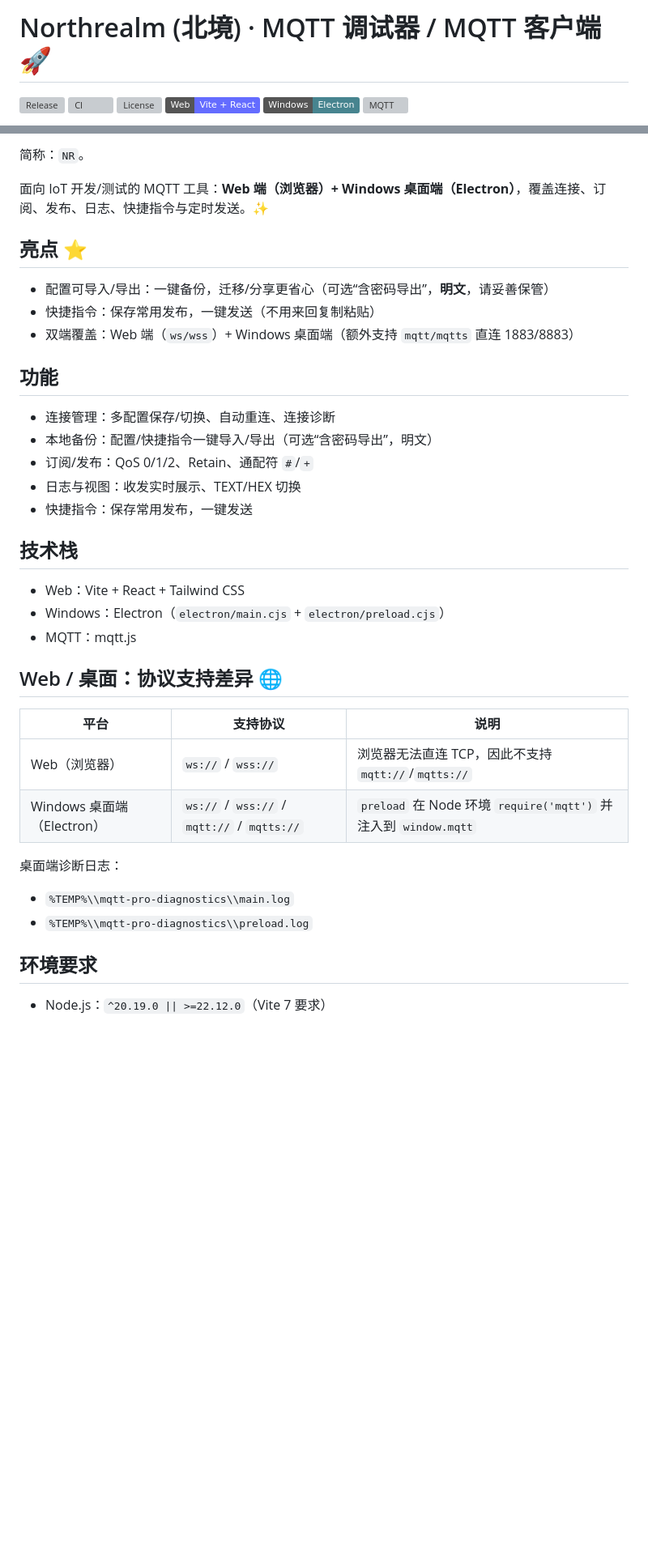
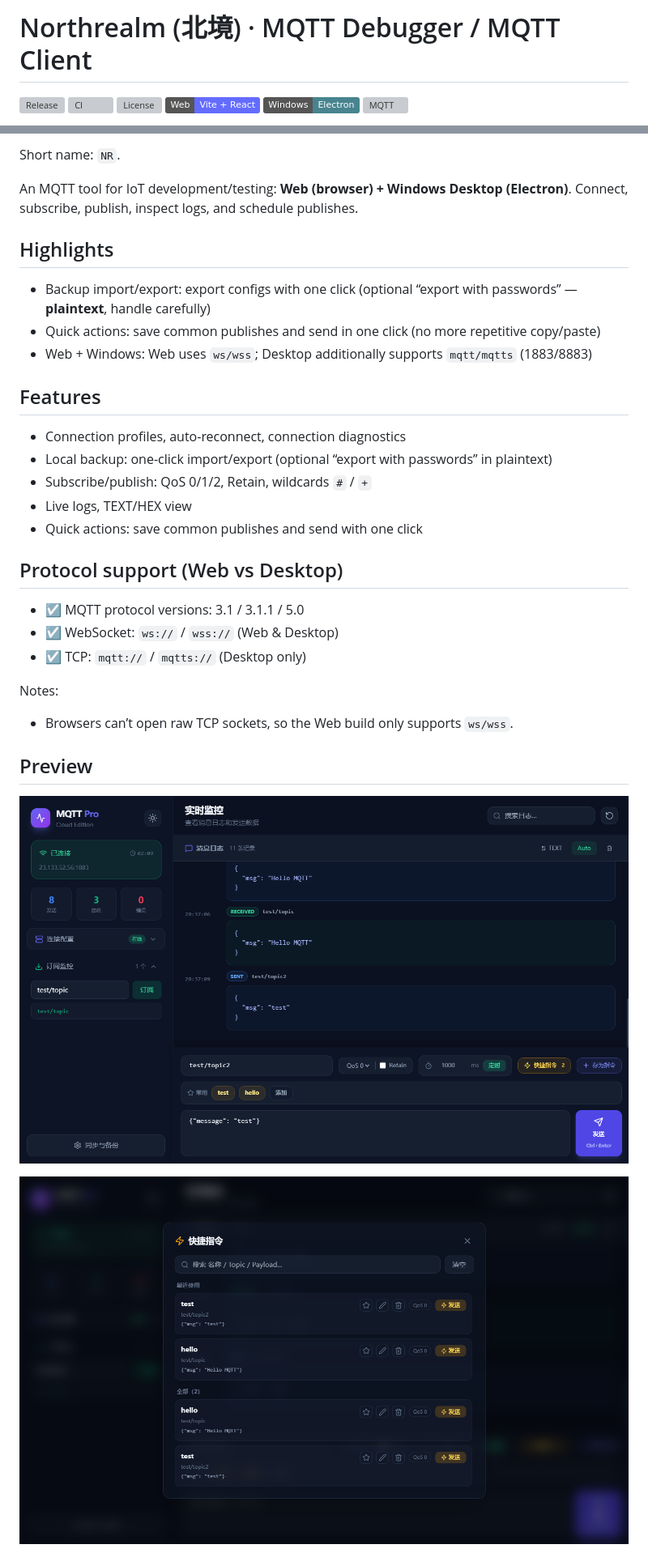
Before and after one commit to HaxIOX/northrealm-mqtt, a Markdown page: README.md, 2 parts joined by grey strips. Shown at 81% size. Drawn GitHub-style; pictures changed too: assets/image-20251227203752551.png (added), assets/image-20251227203803561.png (added); badges without logos; blank space fills up the shorter version; grey boxes are pictures that could not be loaded.

Commit message:
docs: refresh readme and add workflow doc
- Add zh-CN README and preview screenshots

- Align README links and quick start

- Add docs/GIT_WORKFLOW.md

```diff
--- a/README.md
+++ b/README.md
@@ -1,4 +1,4 @@
-# Northrealm (北境) · MQTT 调试器 / MQTT 客户端 🚀
+# Northrealm (北境) · MQTT Debugger / MQTT Client
 
 [![Release](https://img.shields.io/github/v/release/HaxIOX/northrealm-mqtt?sort=semver)](https://github.com/HaxIOX/northrealm-mqtt/releases/latest)
 [![CI](https://img.shields.io/github/actions/workflow/status/HaxIOX/northrealm-mqtt/ci.yml?branch=main)](https://github.com/HaxIOX/northrealm-mqtt/actions/workflows/ci.yml)
@@ -11,40 +11,35 @@
 
-简称：`NR`。
+Short name: `NR`.
 
-面向 IoT 开发/测试的 MQTT 工具：**Web 端（浏览器）+ Windows 桌面端（Electron）**，覆盖连接、订阅、发布、日志、快捷指令与定时发送。✨
+An MQTT tool for IoT development/testing: **Web (browser) + Windows Desktop (Electron)**. Connect, subscribe, publish, inspect logs, and schedule publishes.
 
-## 亮点  ⭐
+## Highlights
 
-- 配置可导入/导出：一键备份，迁移/分享更省心（可选“含密码导出”，**明文**，请妥善保管）
-- 快捷指令：保存常用发布，一键发送（不用来回复制粘贴）
-- 双端覆盖：Web 端（`ws/wss`）+ Windows 桌面端（额外支持 `mqtt/mqtts` 直连 1883/8883）
+- Backup import/export: export configs with one click (optional “export with passwords” — **plaintext**, handle carefully)
+- Quick actions: save common publishes and send in one click (no more repetitive copy/paste)
+- Web + Windows: Web uses `ws/wss`; Desktop additionally supports `mqtt/mqtts` (1883/8883)
 
-## 功能
+## Features
 
-- 连接管理：多配置保存/切换、自动重连、连接诊断
-- 本地备份：配置/快捷指令一键导入/导出（可选“含密码导出”，明文）
-- 订阅/发布：QoS 0/1/2、Retain、通配符 `#`/`+`
-- 日志与视图：收发实时展示、TEXT/HEX 切换
-- 快捷指令：保存常用发布，一键发送
+- Connection profiles, auto-reconnect, connection diagnostics
+- Local backup: one-click import/export (optional “export with passwords” in plaintext)
+- Subscribe/publish: QoS 0/1/2, Retain, wildcards `#` / `+`
+- Live logs, TEXT/HEX view
+- Quick actions: save common publishes and send with one click
 
-## 技术栈
+## Protocol support (Web vs Desktop)
 
-- Web：Vite + React + Tailwind CSS
-- Windows：Electron（`electron/main.cjs` + `electron/preload.cjs`）
-- MQTT：mqtt.js
+- ☑ MQTT protocol versions: 3.1 / 3.1.1 / 5.0
+- ☑ WebSocket: `ws://` / `wss://` (Web & Desktop)
+- ☑ TCP: `mqtt://` / `mqtts://` (Desktop only)
 
-## Web / 桌面：协议支持差异  🌐
+Notes:
 
-| 平台 | 支持协议 | 说明 |
-|---|---|---|
-| Web（浏览器） | `ws://` / `wss://` | 浏览器无法直连 TCP，因此不支持 `mqtt://`/`mqtts://` |
-| Windows 桌面端（Electron） | `ws://` / `wss://` / `mqtt://` / `mqtts://` | `preload` 在 Node 环境 `require('mqtt')` 并注入到 `window.mqtt` |
+- Browsers can’t open raw TCP sockets, so the Web build only supports `ws/wss`.
 
-桌面端诊断日志：
-- `%TEMP%\\mqtt-pro-diagnostics\\main.log`
-- `%TEMP%\\mqtt-pro-diagnostics\\preload.log`
+## Preview
 
-## 环境要求
+![image-20251227203752551](assets/image-20251227203752551.png)
 
-- Node.js：`^20.19.0 || >=22.12.0`（Vite 7 要求）
+![image-20251227203803561](assets/image-20251227203803561.png)
 
```
Also changed, not shown: other parts of README.md (+36 -47 lines), README.en.md (+34 -34 lines), README.zh-CN.md (added, +94 -0 lines), docs/GIT_WORKFLOW.md (added, +141 -0 lines), assets/image-20251227203820626.png (added).
